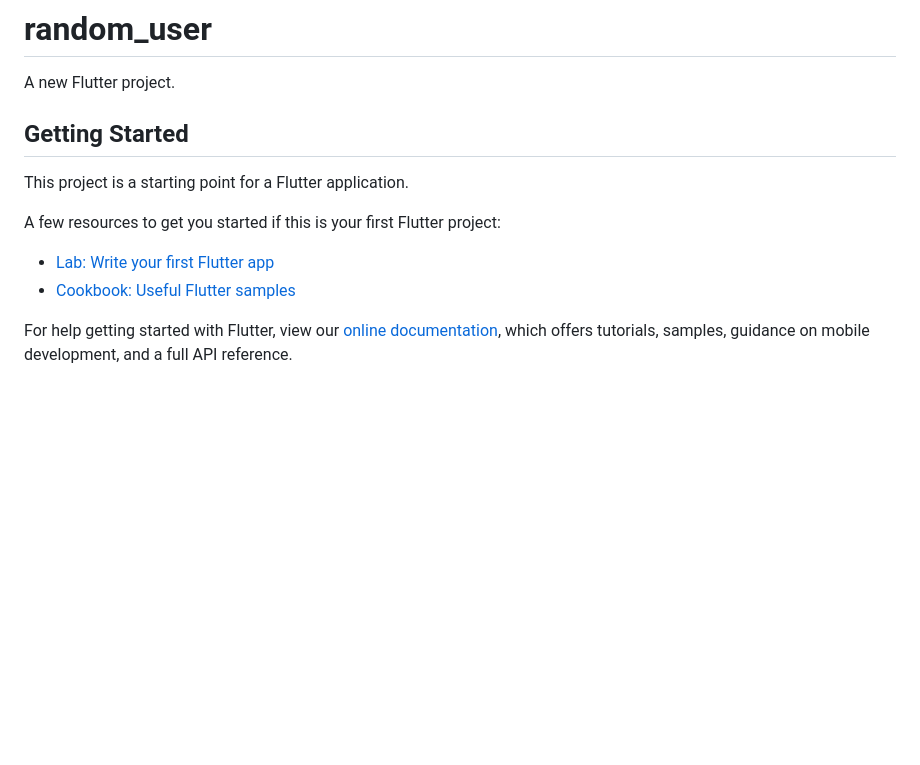
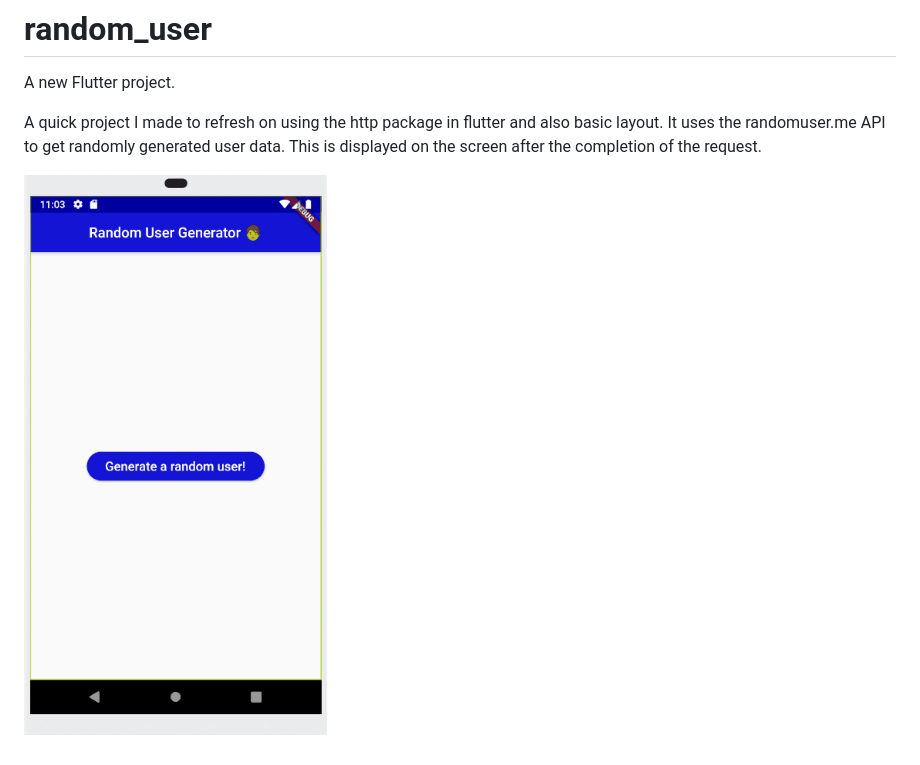
Before and after one commit to senaybee/random_user, a Markdown page: README.md, the part around the change. Drawn GitHub-style; pictures changed too: demo.gif (added); blank space fills up the shorter version.

Commit message:
Add SizeBox to space ClipOval and define README.md

```diff
--- a/README.md
+++ b/README.md
@@ -2,15 +2,8 @@
 
 A new Flutter project.
 
-## Getting Started
+A quick project I made to refresh on using the http package in flutter and also basic layout.
+It uses the randomuser.me API to get randomly generated user data. This is displayed on the screen
+after the completion of the request.
 
-This project is a starting point for a Flutter application.
-
-A few resources to get you started if this is your first Flutter project:
-
-- [Lab: Write your first Flutter app](https://flutter.dev/docs/get-started/codelab)
-- [Cookbook: Useful Flutter samples](https://flutter.dev/docs/cookbook)
-
-For help getting started with Flutter, view our
-[online documentation](https://flutter.dev/docs), which offers tutorials,
-samples, guidance on mobile development, and a full API reference.
+![Screenshot of the app](./demo.gif)
```
Also changed, not shown: 1 other file.
